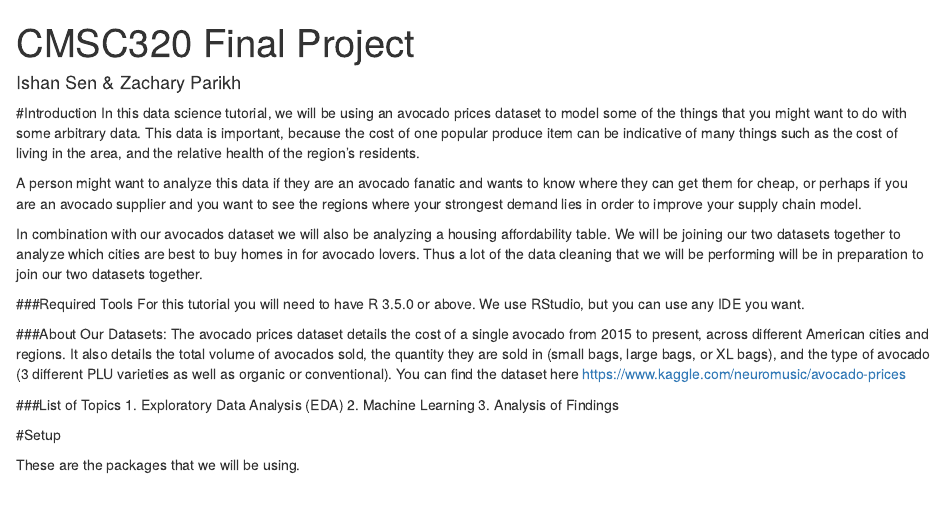
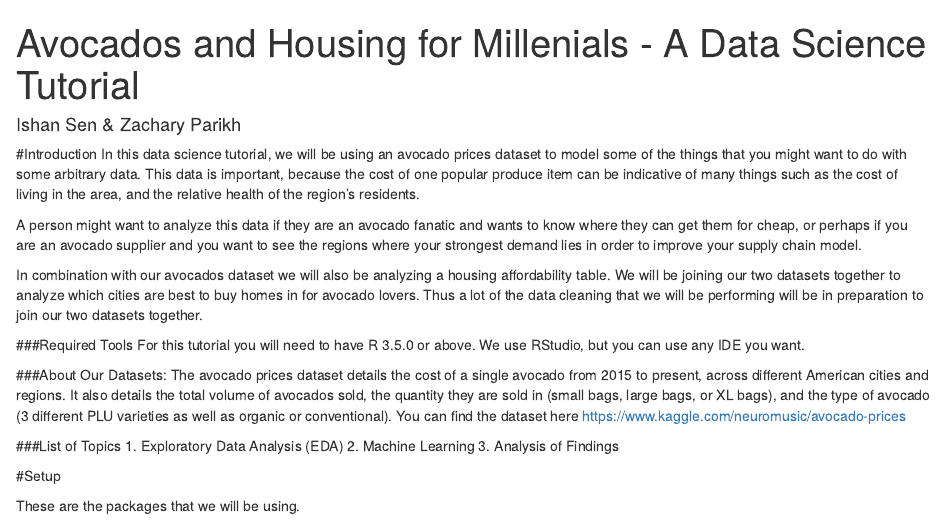
Before and after one commit to ZachParikh/zachparikh.github.io, an R Markdown document (final_project.Rmd): the page in a window 1100 px wide, from its top. Rendered offline with R 4.5, knitr and Pandoc, with nearby package versions; some code elsewhere in the file could not run offline.

Commit message:
New Shiny Title

```diff
--- a/final_project.Rmd
+++ b/final_project.Rmd
@@ -1,5 +1,5 @@
 ---
-title: "CMSC320 Final Project"
+title: "Avocados and Housing for Millenials - A Data Science Tutorial"
 output: html_document
 author: "Ishan Sen & Zachary Parikh"
 ---
```
